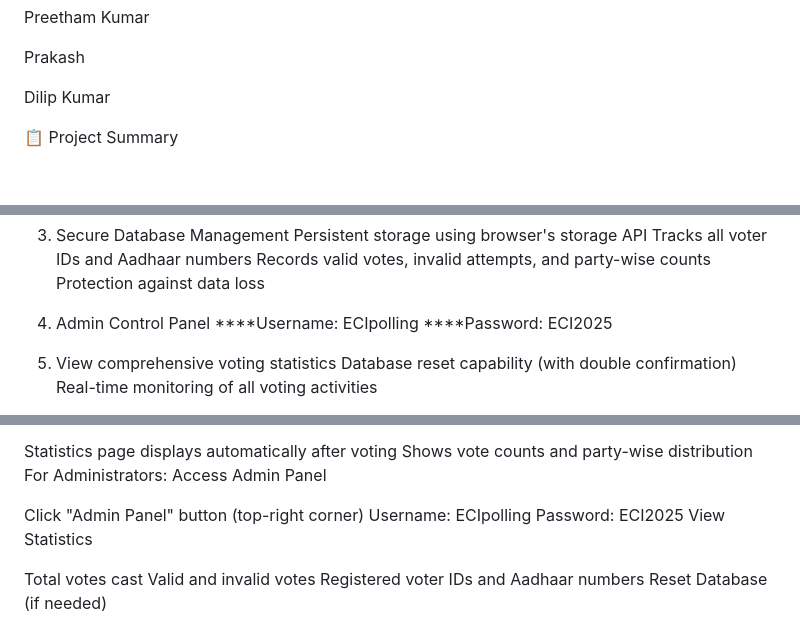
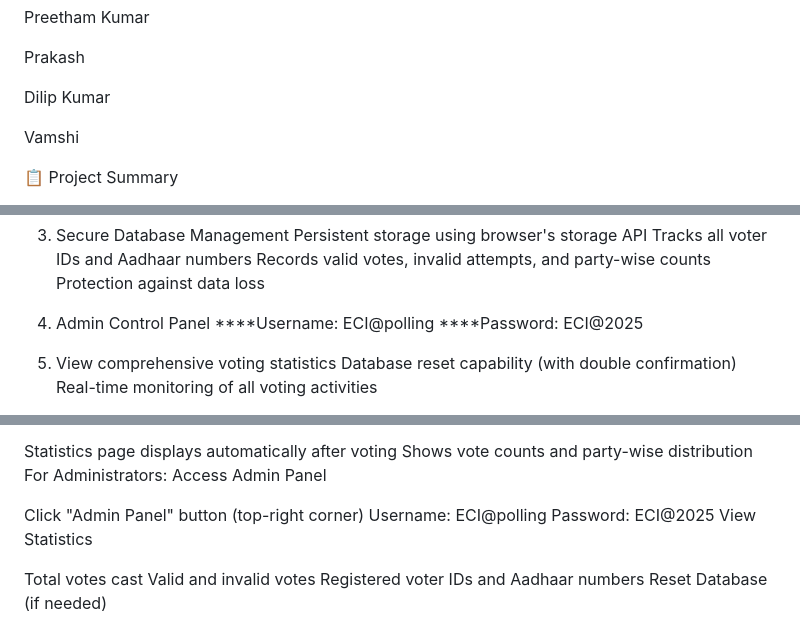
Before and after one commit to dilipkumarmamidi02-star/Secure-Vote-Cast-Polling, a Markdown page: README.md, 3 parts joined by grey strips. Rendered like a GitHub page; blank space fills up the shorter version.

```diff
--- a/README.md
+++ b/README.md
@@ -21,6 +21,8 @@ Preetham Kumar
 Prakash
 
 Dilip Kumar
+
+Vamshi
 
 📋 Project Summary
 
@@ -57,8 +59,8 @@ Records valid votes, invalid attempts, and party-wise counts
 Protection against data loss
 
 7. Admin Control Panel
-****Username: ECIpolling
-****Password: ECI2025
+****Username: ECI@polling
+****Password: ECI@2025
 
 9. View comprehensive voting statistics
 Database reset capability (with double confirmation)
@@ -101,8 +103,8 @@ For Administrators:
 Access Admin Panel
 
 Click "Admin Panel" button (top-right corner)
-Username: ECIpolling
-Password: ECI2025
+Username: ECI@polling
+Password: ECI@2025
 View Statistics
 
 Total votes cast
```
